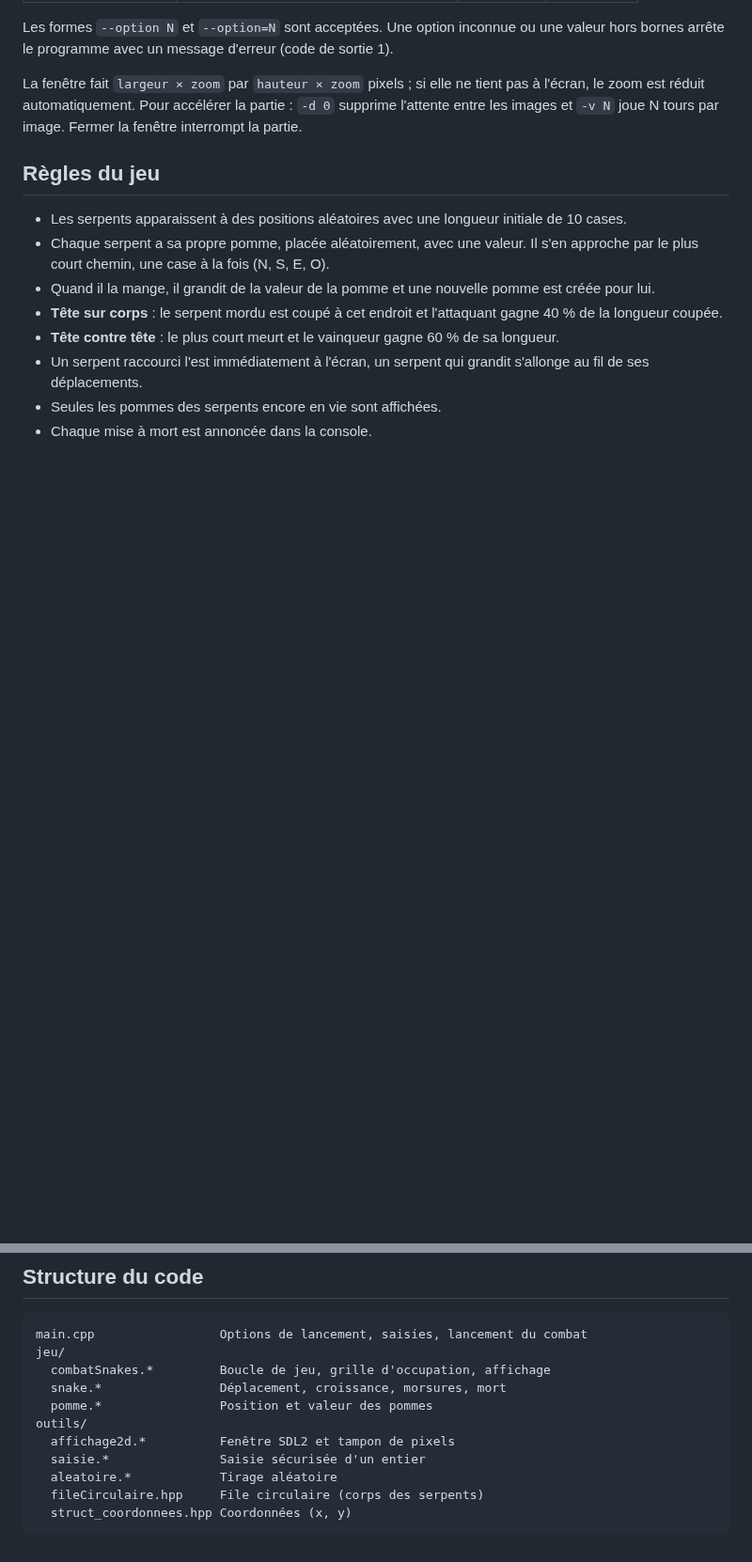
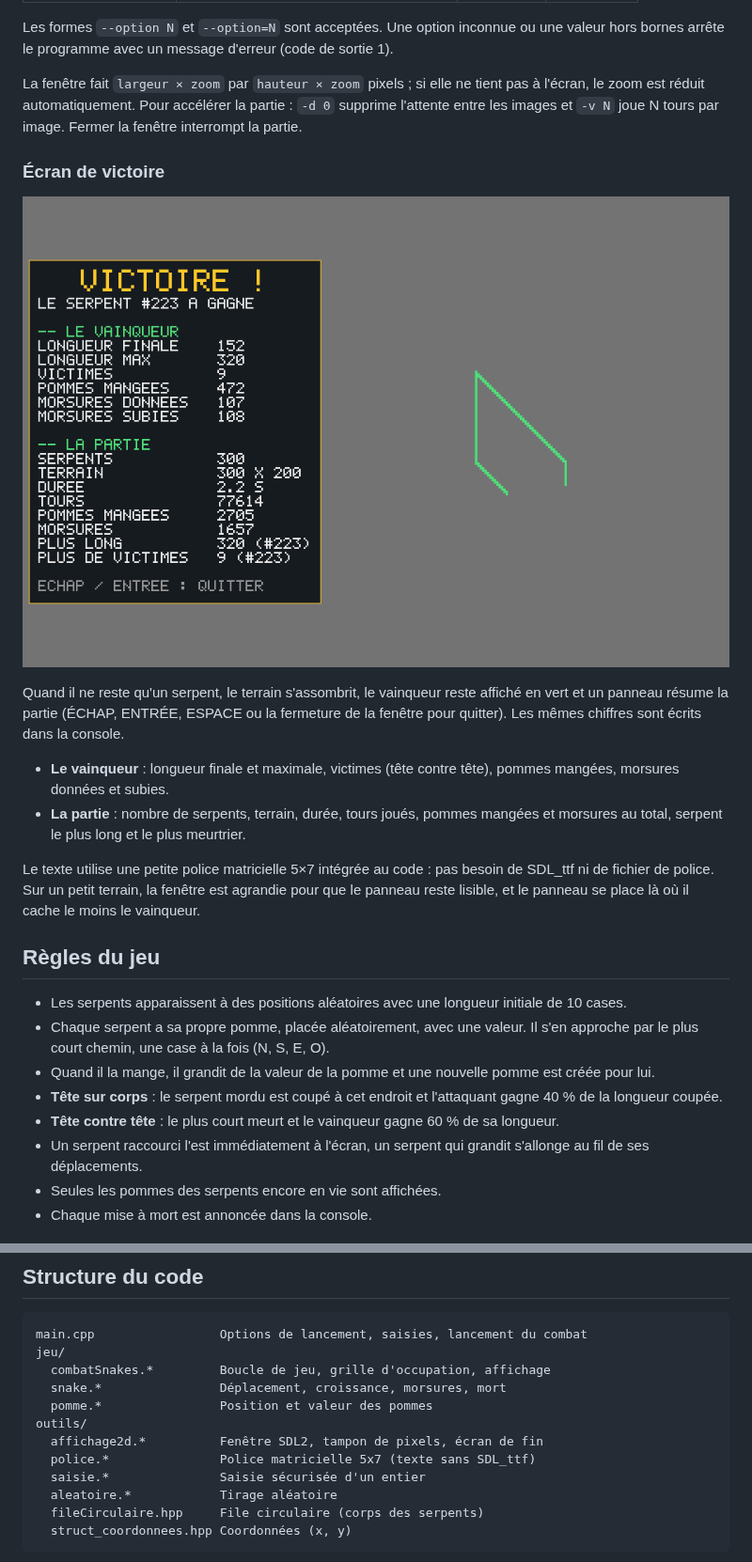
Before and after one commit to Balkghar/08_Snake, a Markdown page: README.md, 2 parts joined by grey strips. Shown at 94% size. Drawn GitHub-style; pictures changed too: docs/ecran-victoire.png (added); blank space fills up the shorter version.

```diff
--- a/README.md
+++ b/README.md
@@ -61,6 +61,25 @@ tient pas à l'écran, le zoom est réduit automatiquement. Pour accélérer la
 partie : `-d 0` supprime l'attente entre les images et `-v N` joue N tours
 par image. Fermer la fenêtre interrompt la partie.
 
+### Écran de victoire
+
+![Écran de victoire](docs/ecran-victoire.png)
+
+Quand il ne reste qu'un serpent, le terrain s'assombrit, le vainqueur reste
+affiché en vert et un panneau résume la partie (ÉCHAP, ENTRÉE, ESPACE ou la
+fermeture de la fenêtre pour quitter). Les mêmes chiffres sont écrits dans la
+console.
+
+- **Le vainqueur** : longueur finale et maximale, victimes (tête contre
+  tête), pommes mangées, morsures données et subies.
+- **La partie** : nombre de serpents, terrain, durée, tours joués, pommes
+  mangées et morsures au total, serpent le plus long et le plus meurtrier.
+
+Le texte utilise une petite police matricielle 5×7 intégrée au code : pas
+besoin de SDL_ttf ni de fichier de police. Sur un petit terrain, la fenêtre
+est agrandie pour que le panneau reste lisible, et le panneau se place là où
+il cache le moins le vainqueur.
+
 ## Règles du jeu
 
 - Les serpents apparaissent à des positions aléatoires avec une longueur
@@ -87,7 +106,8 @@ jeu/
   snake.*                Déplacement, croissance, morsures, mort
   pomme.*                Position et valeur des pommes
 outils/
-  affichage2d.*          Fenêtre SDL2 et tampon de pixels
+  affichage2d.*          Fenêtre SDL2, tampon de pixels, écran de fin
+  police.*               Police matricielle 5x7 (texte sans SDL_ttf)
   saisie.*               Saisie sécurisée d'un entier
   aleatoire.*            Tirage aléatoire
   fileCirculaire.hpp     File circulaire (corps des serpents)
```
Also changed, not shown: other parts of README.md (+2 -0 lines), 9 other files.
